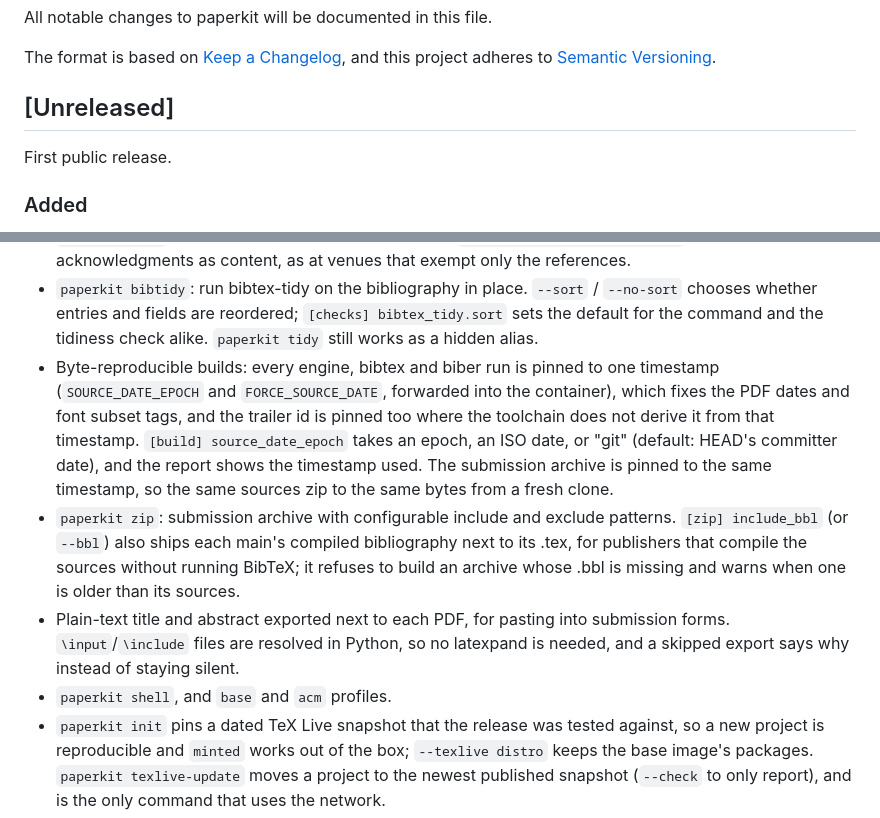
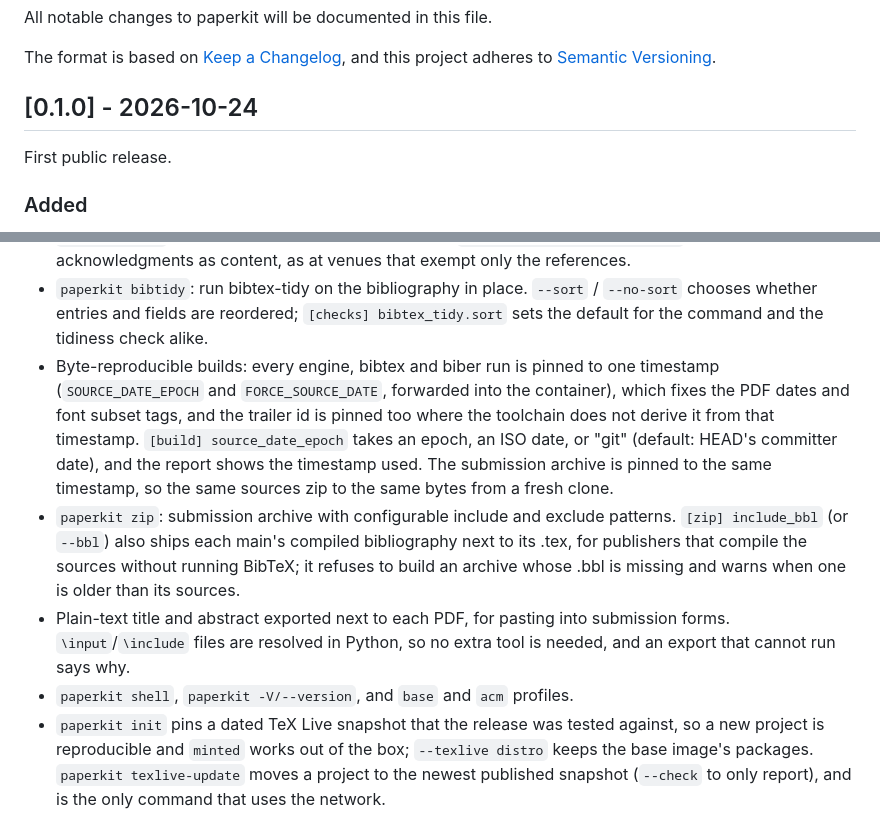
Before and after one commit to apaolillo/paperkit, a Markdown page: CHANGELOG.md, 2 parts joined by grey strips. Drawn GitHub-style.

Commit message:
Release 0.1.0
Date the changelog section that collected the work since the project
started, and reword the few entries that described a change relative
to an earlier paperkit: there is no earlier paperkit for a reader of
this release. Record the version flag as well, which landed after the
section was first written. The version in __init__.py is already
0.1.0 and needs no bump, since nothing has been published under it
yet.

Signed-off-by: Antonio Paolillo <apaolill@gmail.com>

```diff
--- a/CHANGELOG.md
+++ b/CHANGELOG.md
@@ -5,7 +5,7 @@ All notable changes to paperkit will be documented in this file.
 The format is based on [Keep a Changelog](https://keepachangelog.com/en/1.0.0/),
 and this project adheres to [Semantic Versioning](https://semver.org/spec/v2.0.0.html).
 
-## [Unreleased]
+## [0.1.0] - 2026-10-24
 
 First public release.
 
@@ -31,7 +31,7 @@ First public release.
 - `paperkit bibtidy`: run bibtex-tidy on the bibliography in place.
   `--sort` / `--no-sort` chooses whether entries and fields are reordered;
   `[checks] bibtex_tidy.sort` sets the default for the command and the
-  tidiness check alike. `paperkit tidy` still works as a hidden alias.
+  tidiness check alike.
 - Byte-reproducible builds: every engine, bibtex and biber run is pinned to
   one timestamp (`SOURCE_DATE_EPOCH` and `FORCE_SOURCE_DATE`, forwarded into
   the container), which fixes the PDF dates and font subset tags, and the
@@ -47,9 +47,8 @@ First public release.
   missing and warns when one is older than its sources.
 - Plain-text title and abstract exported next to each PDF, for pasting into
   submission forms. `\input`/`\include` files are resolved in Python, so no
-  latexpand is needed, and a skipped export says why instead of staying
-  silent.
-- `paperkit shell`, and `base` and `acm` profiles.
+  extra tool is needed, and an export that cannot run says why.
+- `paperkit shell`, `paperkit -V/--version`, and `base` and `acm` profiles.
 - `paperkit init` pins a dated TeX Live snapshot that the release was tested
   against, so a new project is reproducible and `minted` works out of the box;
   `--texlive distro` keeps the base image's packages. `paperkit texlive-update`
```
